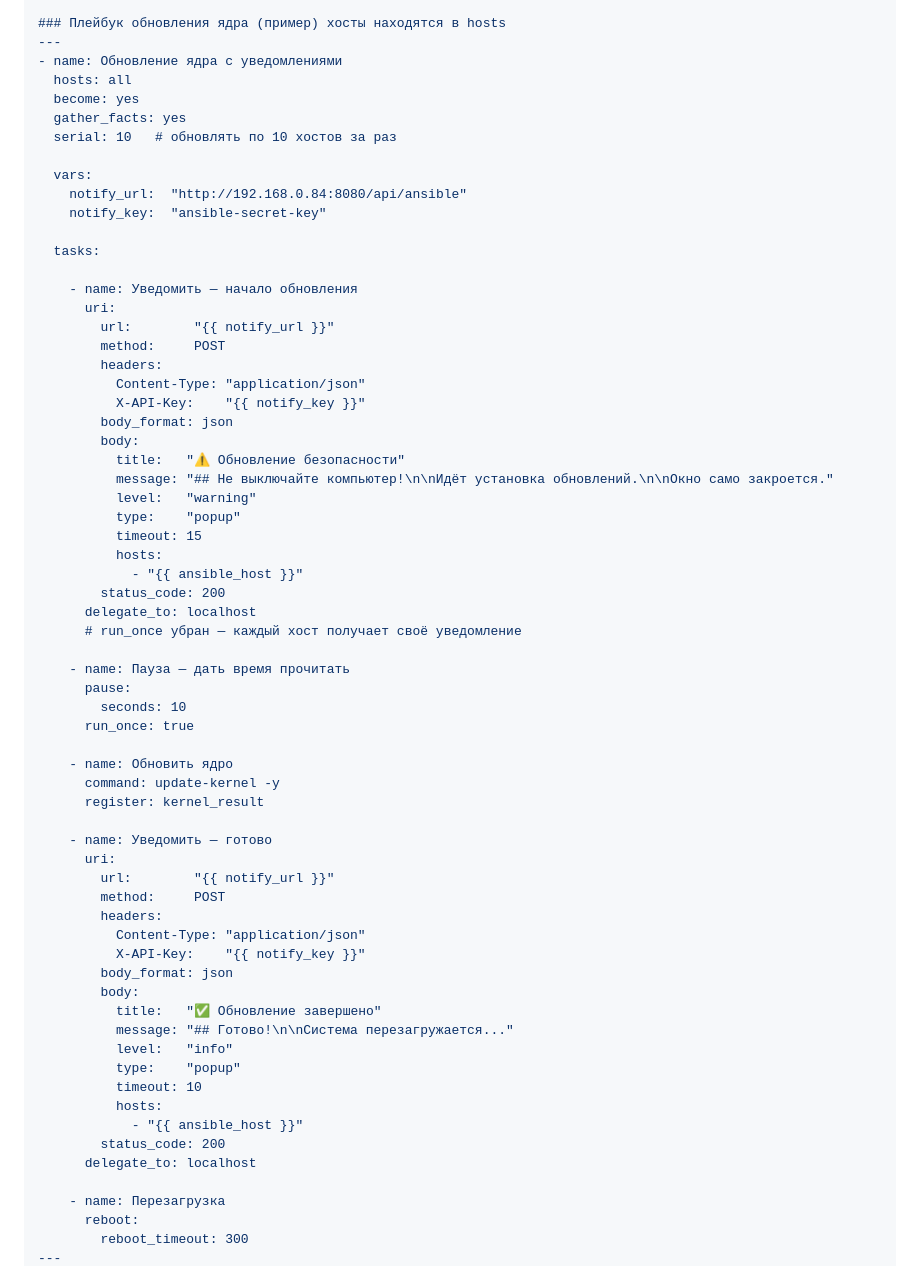
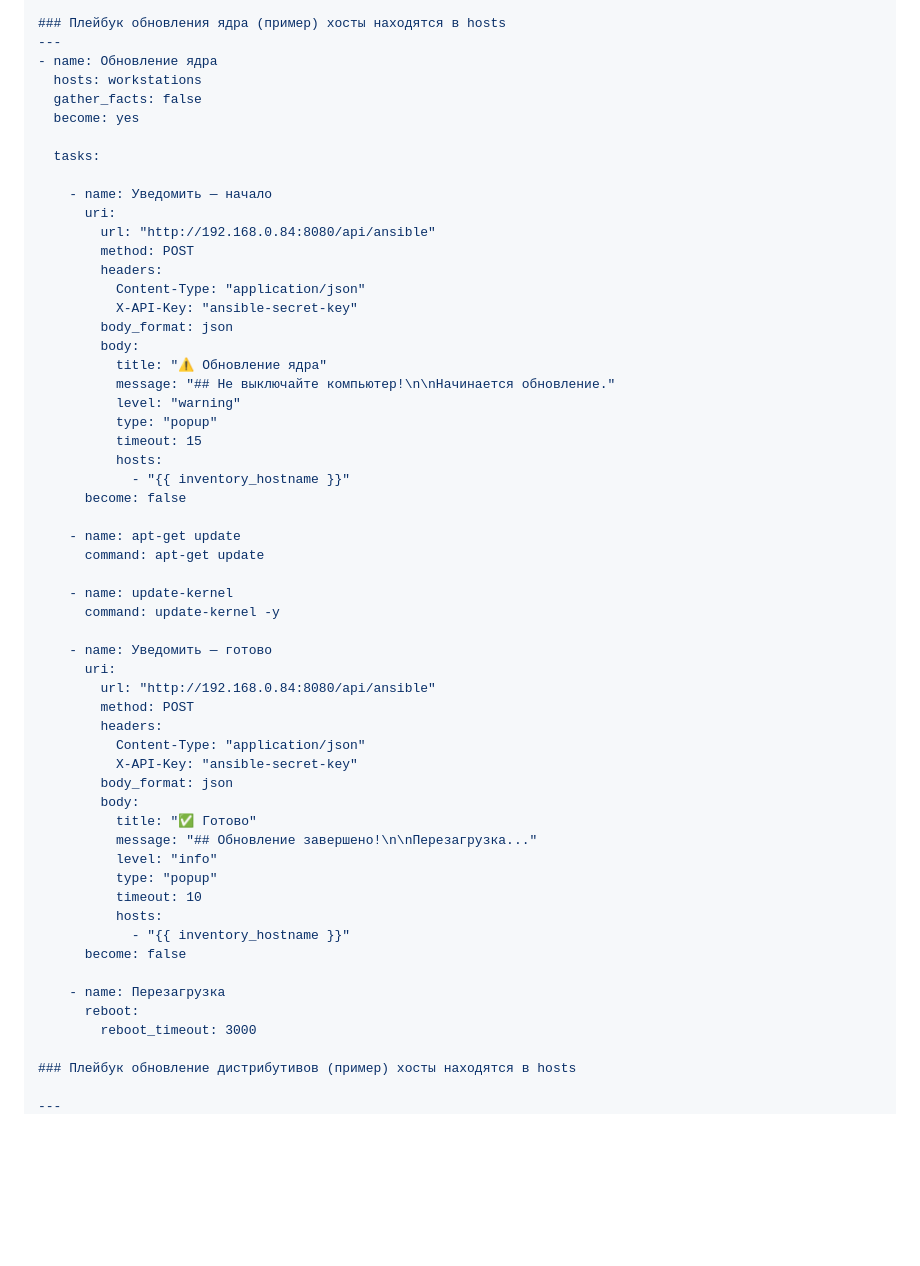
Before and after one commit to PapaBorscht/Notify, a Markdown page: README.md, the part around one of its changes. Rendered like a GitHub page; blank space fills up the shorter version.

```diff
--- a/README.md
+++ b/README.md
@@ -146,67 +146,59 @@ curl -X POST http://notify-server:8080/api/ansible \
 
 ### Плейбук обновления ядра (пример) хосты находятся в hosts
 ---
-- name: Обновление ядра с уведомлениями
-  hosts: all
+- name: Обновление ядра
+  hosts: workstations
+  gather_facts: false
   become: yes
-  gather_facts: yes
-  serial: 10   # обновлять по 10 хостов за раз
-
-  vars:
-    notify_url:  "http://192.168.0.84:8080/api/ansible"
-    notify_key:  "ansible-secret-key"
 
   tasks:
 
-    - name: Уведомить — начало обновления
+    - name: Уведомить — начало
       uri:
-        url:        "{{ notify_url }}"
-        method:     POST
+        url: "http://192.168.0.84:8080/api/ansible"
+        method: POST
         headers:
           Content-Type: "application/json"
-          X-API-Key:    "{{ notify_key }}"
+          X-API-Key: "ansible-secret-key"
         body_format: json
         body:
-          title:   "⚠️ Обновление безопасности"
-          message: "## Не выключайте компьютер!\n\nИдёт установка обновлений.\n\nОкно само закроется."
-          level:   "warning"
-          type:    "popup"
+          title: "⚠️ Обновление ядра"
+          message: "## Не выключайте компьютер!\n\nНачинается обновление."
+          level: "warning"
+          type: "popup"
           timeout: 15
           hosts:
-            - "{{ ansible_host }}"
-        status_code: 200
-      delegate_to: localhost
-      # run_once убран — каждый хост получает своё уведомление
+            - "{{ inventory_hostname }}"
+      become: false
 
-    - name: Пауза — дать время прочитать
-      pause:
-        seconds: 10
-      run_once: true
+    - name: apt-get update
+      command: apt-get update
 
-    - name: Обновить ядро
+    - name: update-kernel
       command: update-kernel -y
-      register: kernel_result
 
     - name: Уведомить — готово
       uri:
-        url:        "{{ notify_url }}"
-        method:     POST
+        url: "http://192.168.0.84:8080/api/ansible"
+        method: POST
         headers:
           Content-Type: "application/json"
-          X-API-Key:    "{{ notify_key }}"
+          X-API-Key: "ansible-secret-key"
         body_format: json
         body:
-          title:   "✅ Обновление завершено"
-          message: "## Готово!\n\nСистема перезагружается..."
-          level:   "info"
-          type:    "popup"
+          title: "✅ Готово"
+          message: "## Обновление завершено!\n\nПерезагрузка..."
+          level: "info"
+          type: "popup"
           timeout: 10
           hosts:
-            - "{{ ansible_host }}"
-        status_code: 200
-      delegate_to: localhost
+            - "{{ inventory_hostname }}"
+      become: false
 
     - name: Перезагрузка
       reboot:
-        reboot_timeout: 300
+        reboot_timeout: 3000
+
+### Плейбук обновление дистрибутивов (пример) хосты находятся в hosts
+
 ---
```
Also changed, not shown: other parts of README.md (+53 -0 lines).
